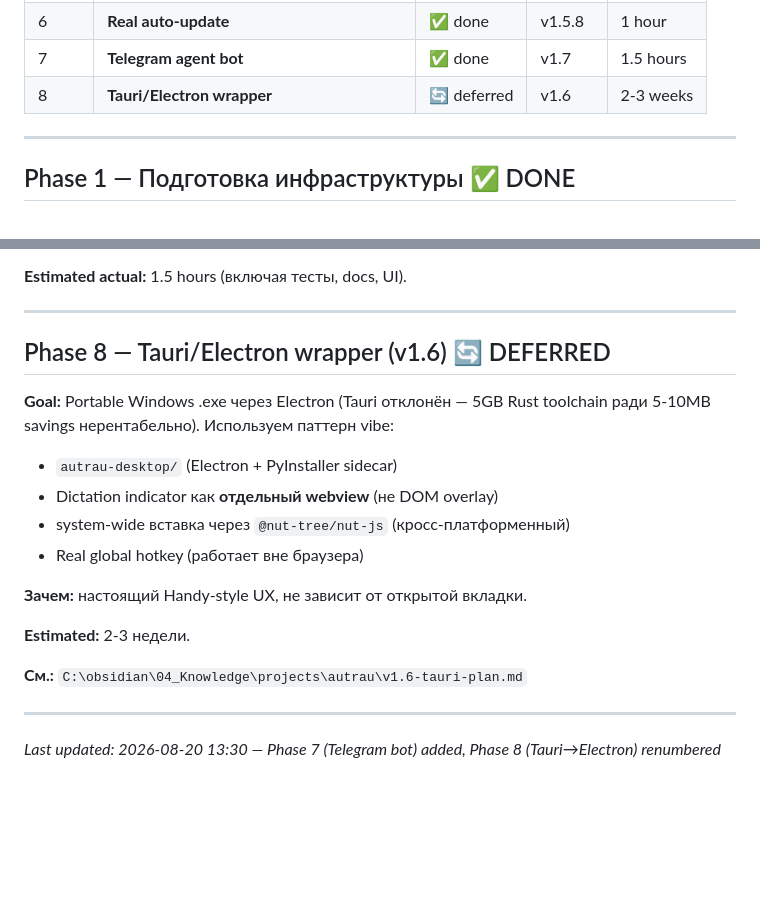
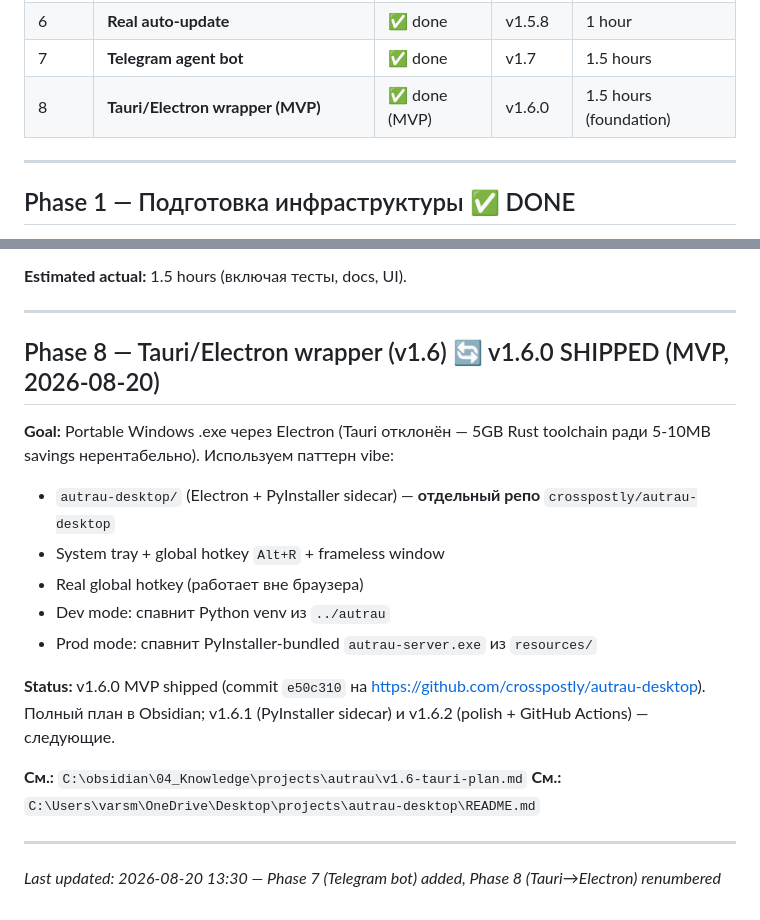
Before and after one commit to crosspostly/autrau, a Markdown page: .planning/ROADMAP.md, 2 parts joined by grey strips. Drawn GitHub-style; blank space fills up the shorter version.

```diff
--- a/.planning/ROADMAP.md
+++ b/.planning/ROADMAP.md
@@ -11,7 +11,7 @@
 | 5     | **Vibe-inspired (CLI/yt-dlp/audio/Swagger)** | ✅ done | v1.5.7  | 1.5 hours |
 | 6     | **Real auto-update**              | ✅ done      | v1.5.8  | 1 hour   |
 | 7     | **Telegram agent bot**            | ✅ done      | v1.7    | 1.5 hours |
-| 8     | **Tauri/Electron wrapper**        | 🔄 deferred | v1.6    | 2-3 weeks |
+| 8     | **Tauri/Electron wrapper (MVP)**  | ✅ done (MVP) | v1.6.0  | 1.5 hours (foundation) |
 
 ---
 
@@ -290,20 +290,21 @@ agent mode (9 FAQ patterns), 19/19 tests, docs + UI.
 
 ---
 
-## Phase 8 — Tauri/Electron wrapper (v1.6) 🔄 DEFERRED
+## Phase 8 — Tauri/Electron wrapper (v1.6) 🔄 v1.6.0 SHIPPED (MVP, 2026-08-20)
 
 **Goal:** Portable Windows .exe через Electron (Tauri отклонён — 5GB Rust toolchain
 ради 5-10MB savings нерентабельно). Используем паттерн vibe:
-- `autrau-desktop/` (Electron + PyInstaller sidecar)
-- Dictation indicator как **отдельный webview** (не DOM overlay)
-- system-wide вставка через `@nut-tree/nut-js` (кросс-платформенный)
+- `autrau-desktop/` (Electron + PyInstaller sidecar) — **отдельный репо** `crosspostly/autrau-desktop`
+- System tray + global hotkey `Alt+R` + frameless window
 - Real global hotkey (работает вне браузера)
+- Dev mode: спавнит Python venv из `../autrau`
+- Prod mode: спавнит PyInstaller-bundled `autrau-server.exe` из `resources/`
 
-**Зачем:** настоящий Handy-style UX, не зависит от открытой вкладки.
-
-**Estimated:** 2-3 недели.
+**Status:** v1.6.0 MVP shipped (commit `e50c310` на https://github.com/crosspostly/autrau-desktop).
+Полный план в Obsidian; v1.6.1 (PyInstaller sidecar) и v1.6.2 (polish + GitHub Actions) — следующие.
 
 **См.:** `C:\obsidian\04_Knowledge\projects\autrau\v1.6-tauri-plan.md`
+**См.:** `C:\Users\varsm\OneDrive\Desktop\projects\autrau-desktop\README.md`
 
 ---
 
```
Also changed, not shown: .planning/STATE.md (+6 -5 lines).
